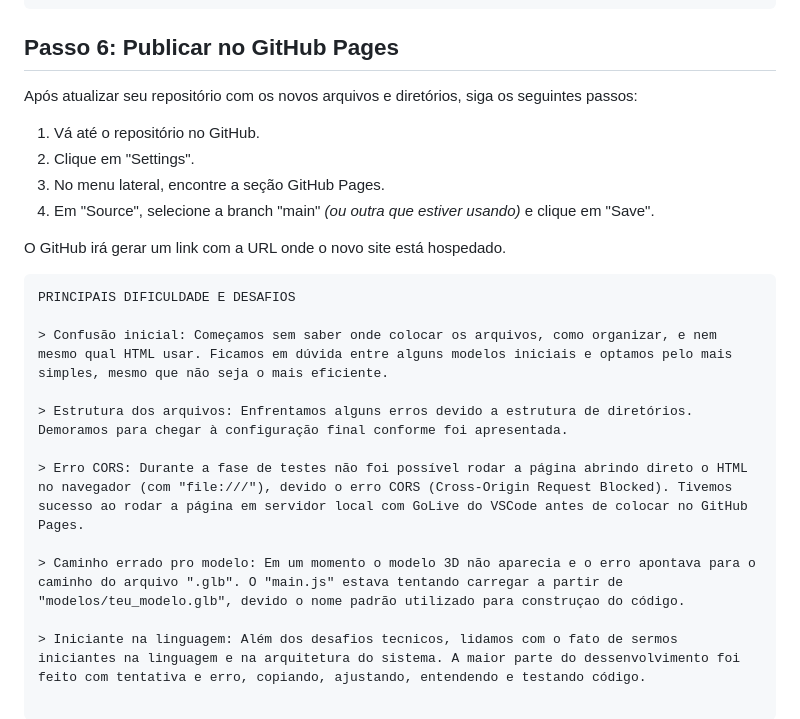
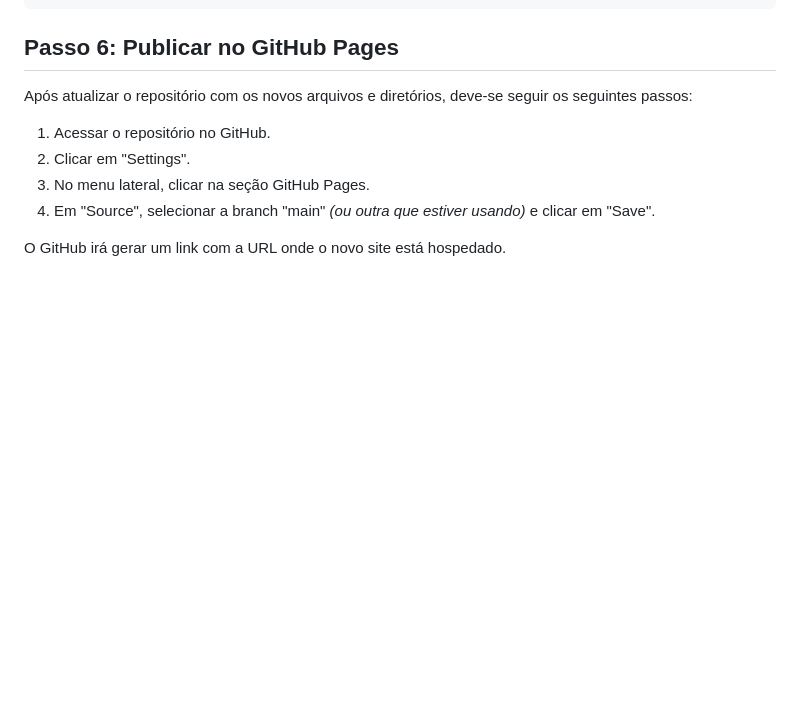
Before and after one commit to Projeto-Site-do-Museu/museu-3D, a Markdown page: sprint2/three.js/DocumentoObjetoOnline.md, the part around one of its changes. GitHub-like rendering; blank space fills up the shorter version.

````diff
--- a/sprint2/three.js/DocumentoObjetoOnline.md
+++ b/sprint2/three.js/DocumentoObjetoOnline.md
@@ -142,23 +143,11 @@ function animate() {
 
 ## Passo 6: Publicar no GitHub Pages
 
-Após atualizar seu repositório com os novos arquivos e diretórios, siga os seguintes passos:
+Após atualizar o repositório com os novos arquivos e diretórios, deve-se seguir os seguintes passos:
 
-1. Vá até o repositório no GitHub.
-2. Clique em "Settings".
-3. No menu lateral, encontre a seção GitHub Pages.
-4. Em "Source", selecione a branch "main" _(ou outra que estiver usando)_ e clique em "Save".
+1. Acessar o repositório no GitHub.
+2. Clicar em "Settings".
+3. No menu lateral, clicar na seção GitHub Pages.
+4. Em "Source", selecionar a branch "main" _(ou outra que estiver usando)_ e clicar em "Save".
 
 O GitHub irá gerar um link com a URL onde o novo site está hospedado.
-```
-PRINCIPAIS DIFICULDADE E DESAFIOS
-
-> Confusão inicial: Começamos sem saber onde colocar os arquivos, como organizar, e nem mesmo qual HTML usar. Ficamos em dúvida entre alguns modelos iniciais e optamos pelo mais simples, mesmo que não seja o mais eficiente.
-
-> Estrutura dos arquivos: Enfrentamos alguns erros devido a estrutura de diretórios. Demoramos para chegar à configuração final conforme foi apresentada.
-
-> Erro CORS: Durante a fase de testes não foi possível rodar a página abrindo direto o HTML no navegador (com "file:///"), devido o erro CORS (Cross-Origin Request Blocked). Tivemos sucesso ao rodar a página em servidor local com GoLive do VSCode antes de colocar no GitHub Pages.
-
-> Caminho errado pro modelo: Em um momento o modelo 3D não aparecia e o erro apontava para o caminho do arquivo ".glb". O "main.js" estava tentando carregar a partir de "modelos/teu_modelo.glb", devido o nome padrão utilizado para construçao do código.
-
-> Iniciante na linguagem: Além dos desafios tecnicos, lidamos com o fato de sermos iniciantes na linguagem e na arquitetura do sistema. A maior parte do dessenvolvimento foi feito com tentativa e erro, copiando, ajustando, entendendo e testando código.
````
Also changed, not shown: other parts of sprint2/three.js/DocumentoObjetoOnline.md (+13 -12 lines).
